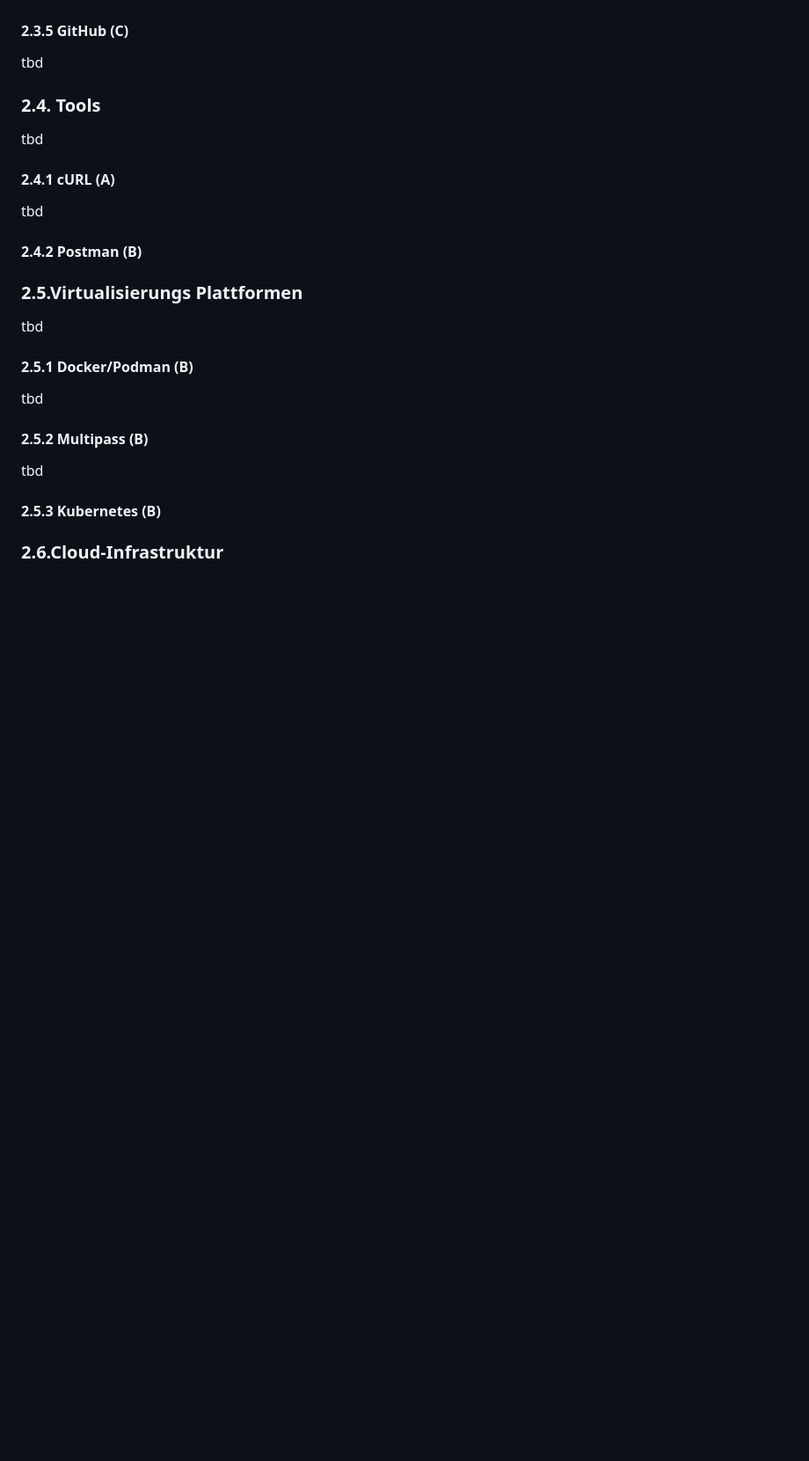
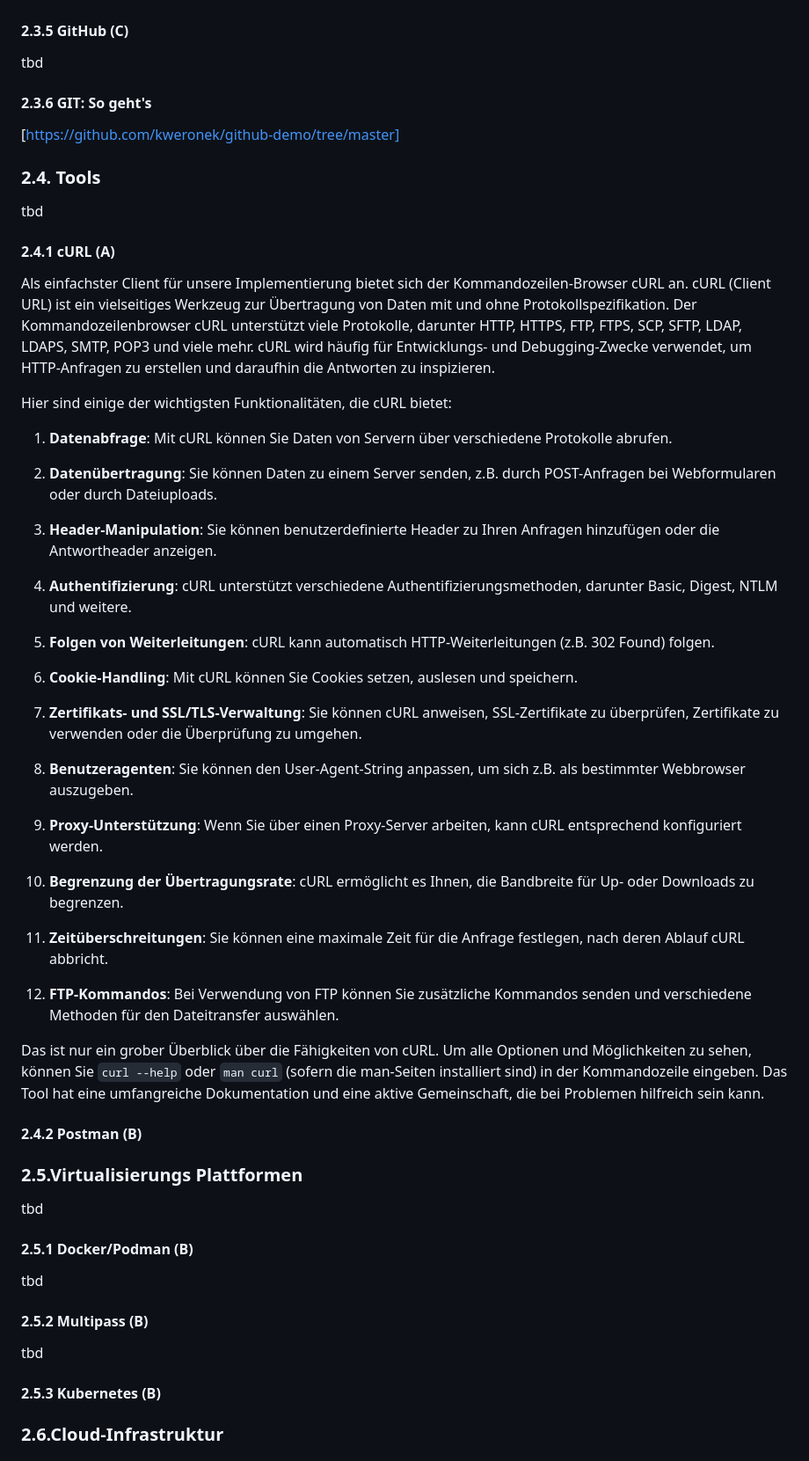
Before and after one commit to kweronek/SOA, a Markdown page: Prerequisites/README.md, the part around the change. Shown: that part at 88% size. Drawn GitHub-style; blank space fills up the shorter version.

```diff
--- a/Prerequisites/README.md
+++ b/Prerequisites/README.md
@@ -53,11 +53,42 @@ tbd
 tbd
 #### 2.3.5 GitHub (C)
 tbd
+#### 2.3.6 GIT: So geht's
+[https://github.com/kweronek/github-demo/tree/master]
 
 ### 2.4. Tools
 tbd
 #### 2.4.1 cURL (A)
-tbd
+Als einfachster Client für unsere Implementierung bietet sich der Kommandozeilen-Browser cURL an.
+cURL (Client URL) ist ein vielseitiges Werkzeug zur Übertragung von Daten mit und ohne Protokollspezifikation. Der Kommandozeilenbrowser cURL unterstützt viele Protokolle, darunter HTTP, HTTPS, FTP, FTPS, SCP, SFTP, LDAP, LDAPS, SMTP, POP3 und viele mehr. cURL wird häufig für Entwicklungs- und Debugging-Zwecke verwendet, um HTTP-Anfragen zu erstellen und daraufhin die Antworten zu inspizieren.
+
+Hier sind einige der wichtigsten Funktionalitäten, die cURL bietet:
+
+1. **Datenabfrage**: Mit cURL können Sie Daten von Servern über verschiedene Protokolle abrufen.
+
+2. **Datenübertragung**: Sie können Daten zu einem Server senden, z.B. durch POST-Anfragen bei Webformularen oder durch Dateiuploads.
+
+3. **Header-Manipulation**: Sie können benutzerdefinierte Header zu Ihren Anfragen hinzufügen oder die Antwortheader anzeigen.
+
+4. **Authentifizierung**: cURL unterstützt verschiedene Authentifizierungsmethoden, darunter Basic, Digest, NTLM und weitere.
+
+5. **Folgen von Weiterleitungen**: cURL kann automatisch HTTP-Weiterleitungen (z.B. 302 Found) folgen.
+
+6. **Cookie-Handling**: Mit cURL können Sie Cookies setzen, auslesen und speichern.
+
+7. **Zertifikats- und SSL/TLS-Verwaltung**: Sie können cURL anweisen, SSL-Zertifikate zu überprüfen, Zertifikate zu verwenden oder die Überprüfung zu umgehen.
+
+8. **Benutzeragenten**: Sie können den User-Agent-String anpassen, um sich z.B. als bestimmter Webbrowser auszugeben.
+
+9. **Proxy-Unterstützung**: Wenn Sie über einen Proxy-Server arbeiten, kann cURL entsprechend konfiguriert werden.
+
+10. **Begrenzung der Übertragungsrate**: cURL ermöglicht es Ihnen, die Bandbreite für Up- oder Downloads zu begrenzen.
+
+11. **Zeitüberschreitungen**: Sie können eine maximale Zeit für die Anfrage festlegen, nach deren Ablauf cURL abbricht.
+
+12. **FTP-Kommandos**: Bei Verwendung von FTP können Sie zusätzliche Kommandos senden und verschiedene Methoden für den Dateitransfer auswählen.
+
+Das ist nur ein grober Überblick über die Fähigkeiten von cURL. Um alle Optionen und Möglichkeiten zu sehen, können Sie `curl --help` oder `man curl` (sofern die man-Seiten installiert sind) in der Kommandozeile eingeben. Das Tool hat eine umfangreiche Dokumentation und eine aktive Gemeinschaft, die bei Problemen hilfreich sein kann.
 #### 2.4.2 Postman (B)
 
 ### 2.5.Virtualisierungs Plattformen
```
